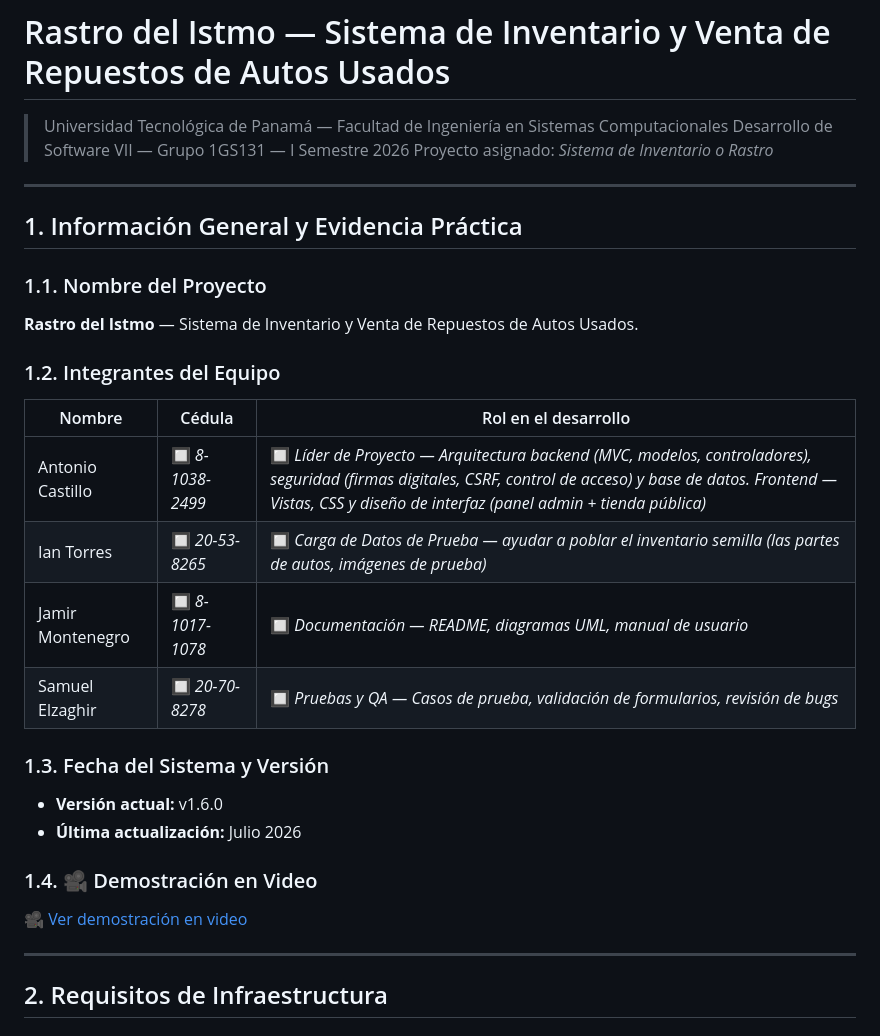
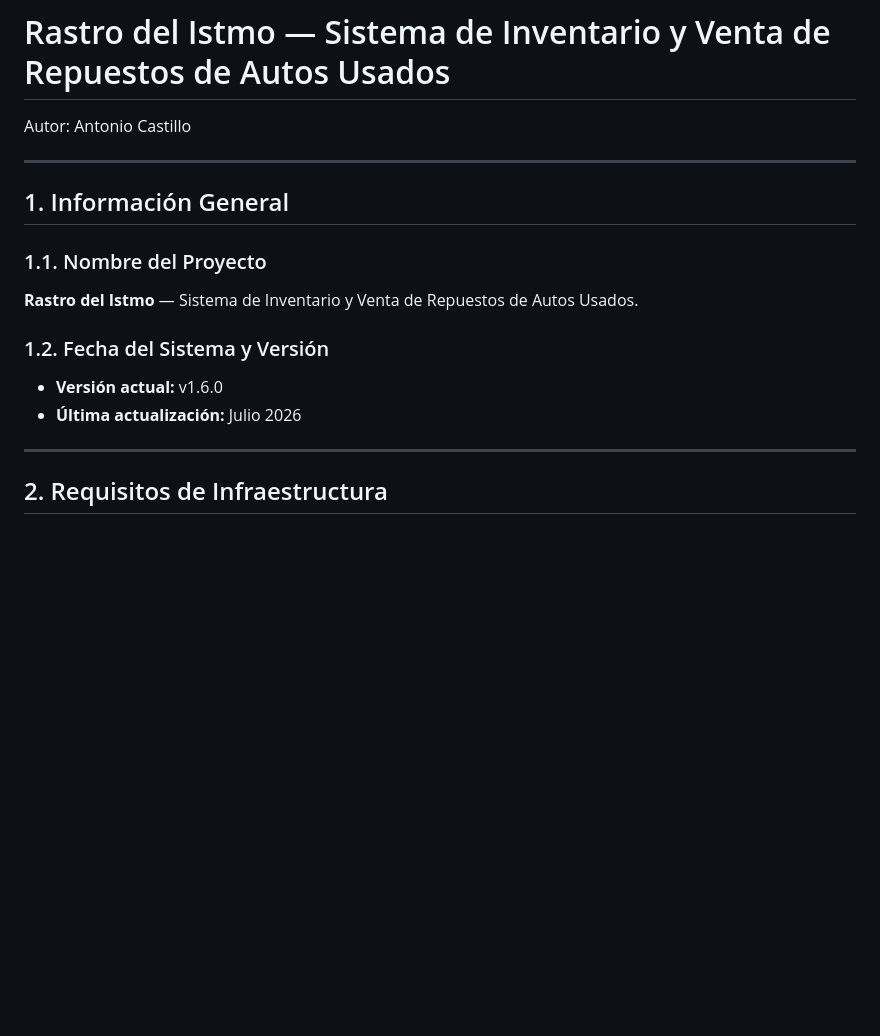
Before and after one commit to AntonioCastillo507/rastroinventario, a Markdown page: README.md, the part around one of its changes. Rendered like a GitHub page; blank space fills up the shorter version.

Commit message:
Documentación: README sin integrantes, evidencias ni enlaces de la universidad; ESTADO.md al día
Co-Authored-By: Claude Sonnet 5.5 <noreply@anthropic.com>

```diff
--- a/README.md
+++ b/README.md
@@ -1,31 +1,17 @@
 # Rastro del Istmo — Sistema de Inventario y Venta de Repuestos de Autos Usados
 
-> Universidad Tecnológica de Panamá — Facultad de Ingeniería en Sistemas Computacionales
-> Desarrollo de Software VII — Grupo 1GS131 — I Semestre 2026
-> Proyecto asignado: *Sistema de Inventario o Rastro*
+Autor: Antonio Castillo
 
 ---
 
-## 1. Información General y Evidencia Práctica
+## 1. Información General
 
 ### 1.1. Nombre del Proyecto
 **Rastro del Istmo** — Sistema de Inventario y Venta de Repuestos de Autos Usados.
 
-### 1.2. Integrantes del Equipo
-
-| Nombre | Cédula | Rol en el desarrollo |
-|---|---|---|
-| Antonio Castillo | 🔲 *8-1038-2499* | 🔲 *Líder de Proyecto — Arquitectura backend (MVC, modelos, controladores), seguridad (firmas digitales, CSRF, control de acceso) y base de datos. Frontend — Vistas, CSS y diseño de interfaz (panel admin + tienda pública)* |
-| Ian Torres | 🔲 *20-53-8265* | 🔲 *Carga de Datos de Prueba — ayudar a poblar el inventario semilla (las partes de autos, imágenes de prueba)* |
-| Jamir Montenegro | 🔲 *8-1017-1078* | 🔲 *Documentación — README, diagramas UML, manual de usuario* |
-| Samuel Elzaghir | 🔲 *20-70-8278* | 🔲 *Pruebas y QA — Casos de prueba, validación de formularios, revisión de bugs* |
-
-### 1.3. Fecha del Sistema y Versión
+### 1.2. Fecha del Sistema y Versión
 - **Versión actual:** v1.6.0
 - **Última actualización:** Julio 2026
-
-### 1.4. 🎥 Demostración en Video
-🎥 [Ver demostración en video](https://utpac-my.sharepoint.com/:v:/g/personal/antonio_castillo2_utp_ac_pa/IQB2OR8cAfv0QqIYSp6T83uPAXF06pk2A8d2YFLlOKJPgs8?e=f7uTyi)
 
 ---
 
```
Also changed, not shown: other parts of README.md (+0 -2 lines), ESTADO.md (+4 -2 lines), docs/auditoria-diseno.md (+2 -2 lines).
